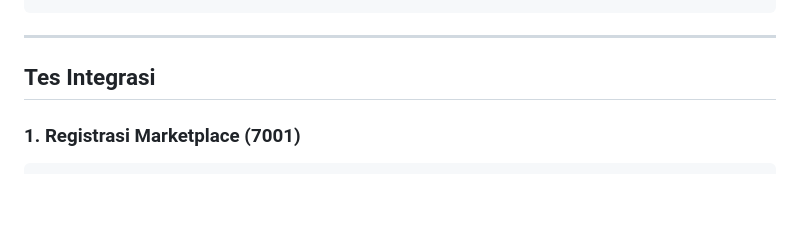
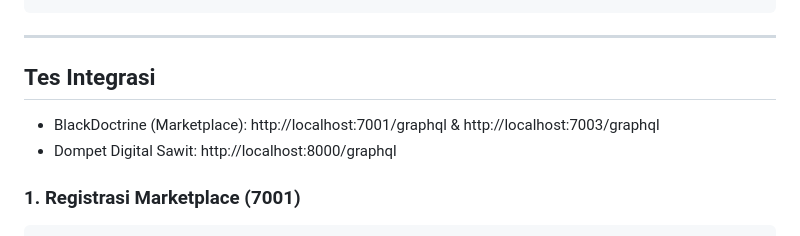
Before and after one commit to AAkmalAmran/Project-UAS-IAE_Dompet-Digital-Sawit, a Markdown page: readme.md, the part around one of its changes. Rendered like a GitHub page; blank space fills up the shorter version.

````diff
--- a/readme.md
+++ b/readme.md
@@ -328,6 +328,8 @@ query {
 
 ---
 ## Tes Integrasi
+- BlackDoctrine (Marketplace): http://localhost:7001/graphql & http://localhost:7003/graphql
+- Dompet Digital Sawit: http://localhost:8000/graphql
 ### 1. Registrasi Marketplace (7001)
 ```graphql
 mutation RegisterUser($nama: String!, $email: String!, $password: String!) {
````
Also changed, not shown: other parts of readme.md (+1 -0 lines).
